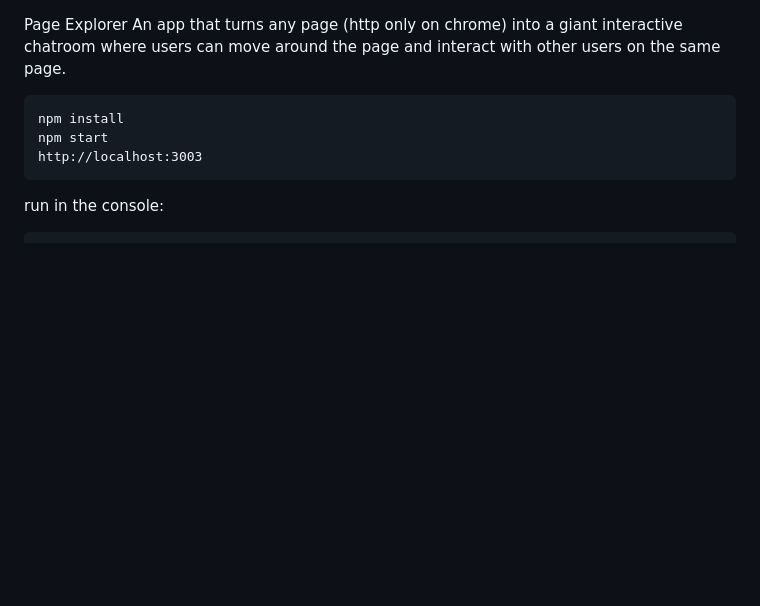
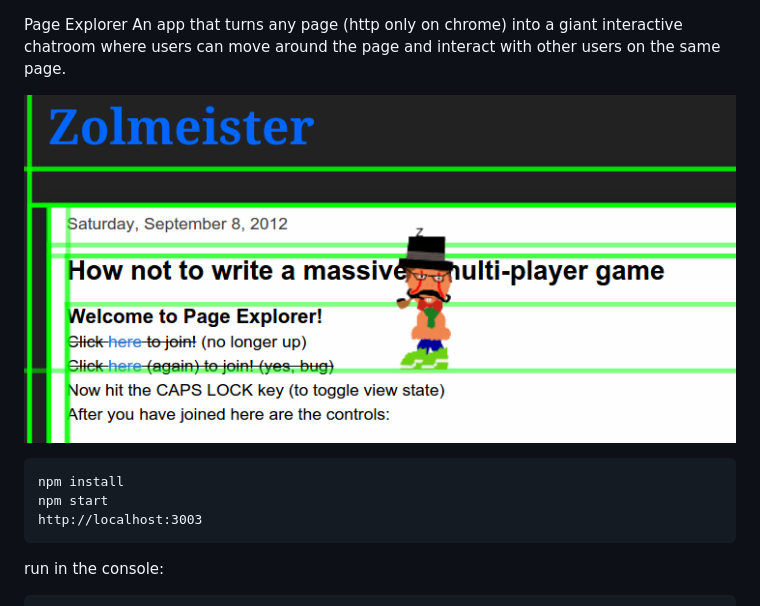
Before and after one commit to Zolmeister/Page-Explorer, a Markdown page: README.md, the part around the change. Rendered like a GitHub page; pictures changed too: screenshot.png (added); blank space fills up the shorter version.

Commit message:
added screenshot

````diff
--- a/README.md
+++ b/README.md
@@ -1,5 +1,7 @@
 Page Explorer
 An app that turns any page (http only on chrome) into a giant interactive chatroom where users can move around the page and interact with other users on the same page.
+
+![screenshot](./screenshot.png)
 
 ```
 npm install
````
